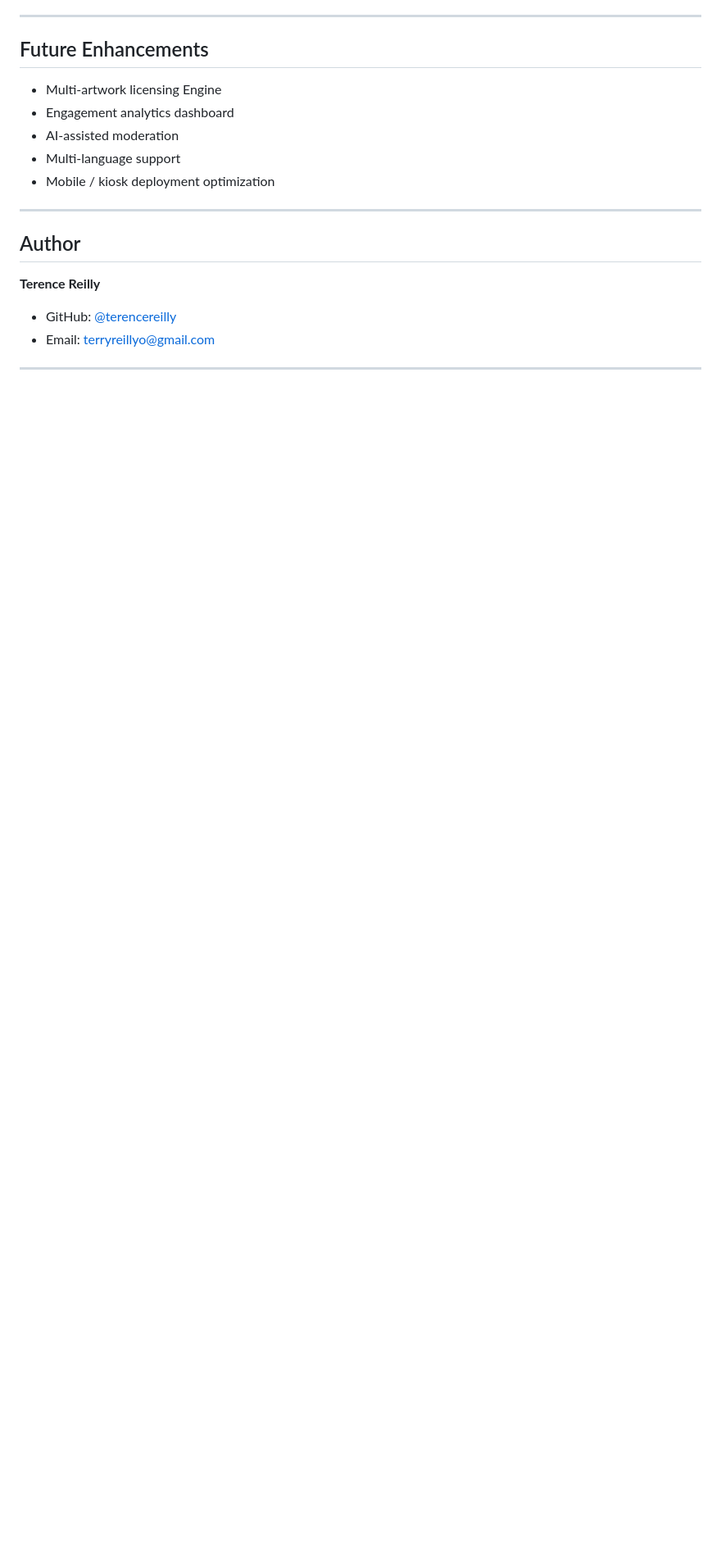
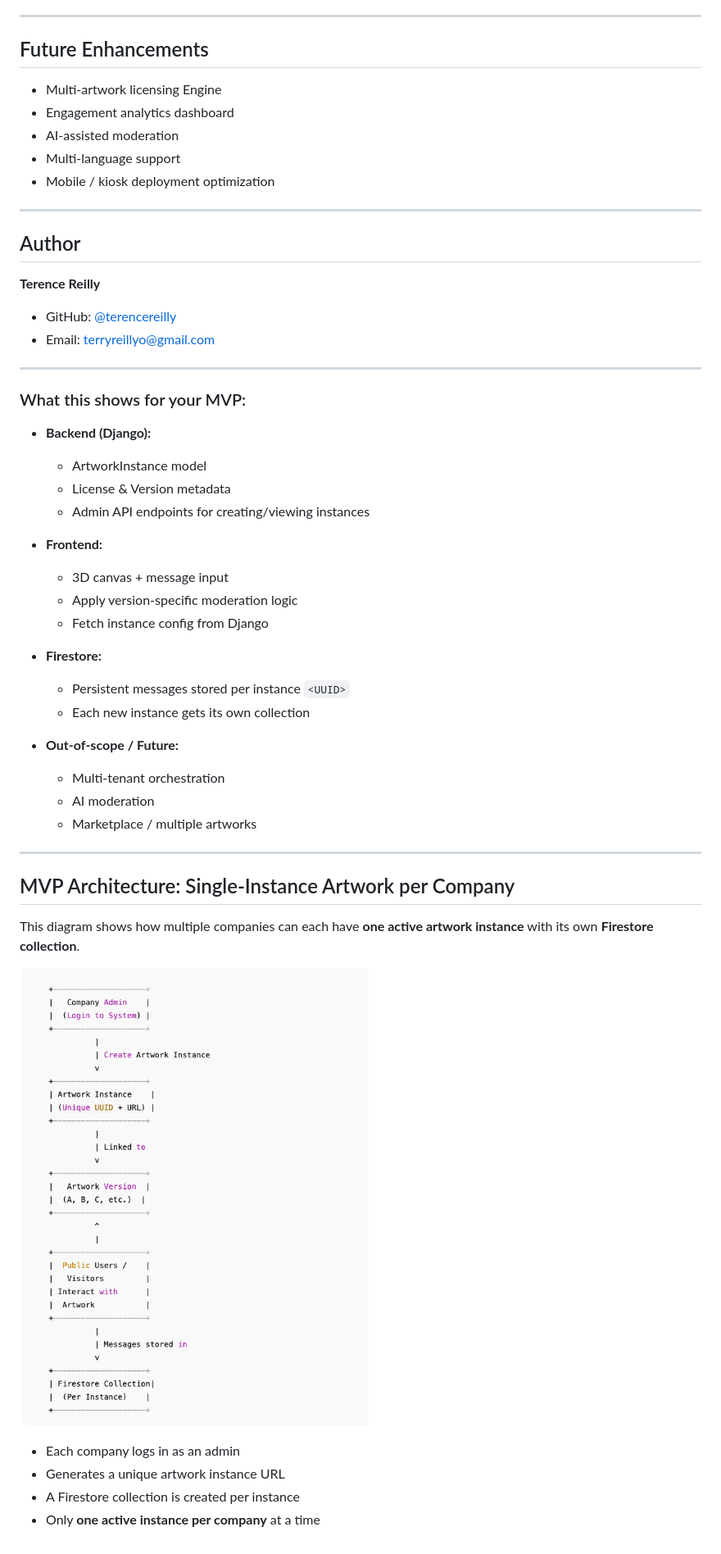
Before and after one commit to terencereilly/Interactive-art-engine, a Markdown page: README.md, the part around the change. Shown: that part at 82% size. GitHub-like rendering; pictures changed too: assets/images/Archtiecture.png (added); blank space fills up the shorter version.

Commit message:
Update README.md with MVP details and architecture diagram; rename brand to venue in index.html

```diff
--- a/README.md
+++ b/README.md
@@ -225,3 +225,38 @@ Configure `.env` for API keys, database credentials, and environment variables.
 * Email: [terryreillyo@gmail.com](mailto:terryreillyo@gmail.com)
 
 ---
+
+### What this shows for your MVP:
+
+- **Backend (Django):**
+  - ArtworkInstance model
+  - License & Version metadata
+  - Admin API endpoints for creating/viewing instances
+
+- **Frontend:**
+  - 3D canvas + message input
+  - Apply version-specific moderation logic
+  - Fetch instance config from Django
+
+- **Firestore:**
+  - Persistent messages stored per instance `<UUID>`
+  - Each new instance gets its own collection
+
+- **Out-of-scope / Future:**
+  - Multi-tenant orchestration
+  - AI moderation
+  - Marketplace / multiple artworks
+
+---
+
+## MVP Architecture: Single-Instance Artwork per Company
+
+
+This diagram shows how multiple companies can each have **one active artwork instance** with its own **Firestore collection**.
+
+![Architecture Diagram](assets/images/Archtiecture.png)
+
+- Each company logs in as an admin
+- Generates a unique artwork instance URL
+- A Firestore collection is created per instance
+- Only **one active instance per company** at a time
```
Also changed, not shown: 1 other file.
